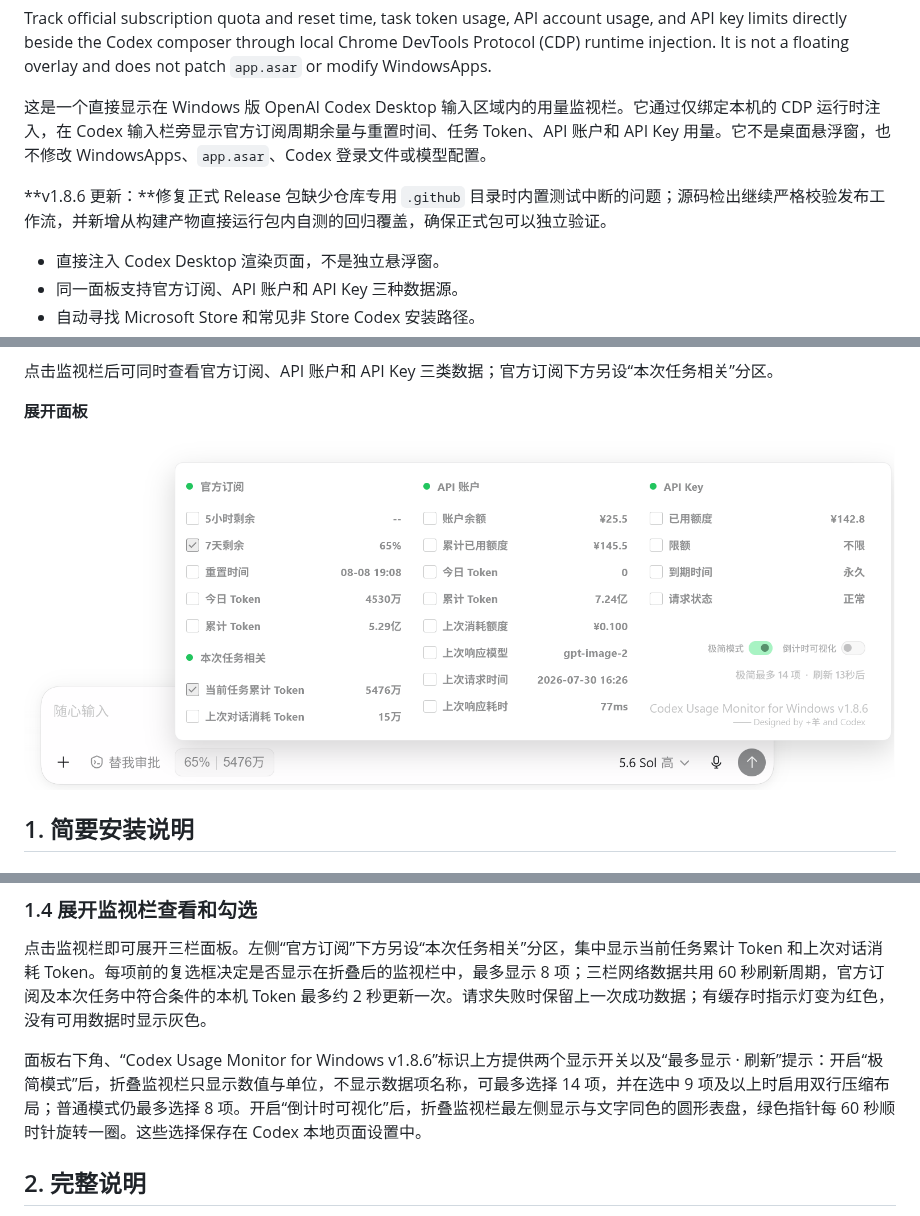
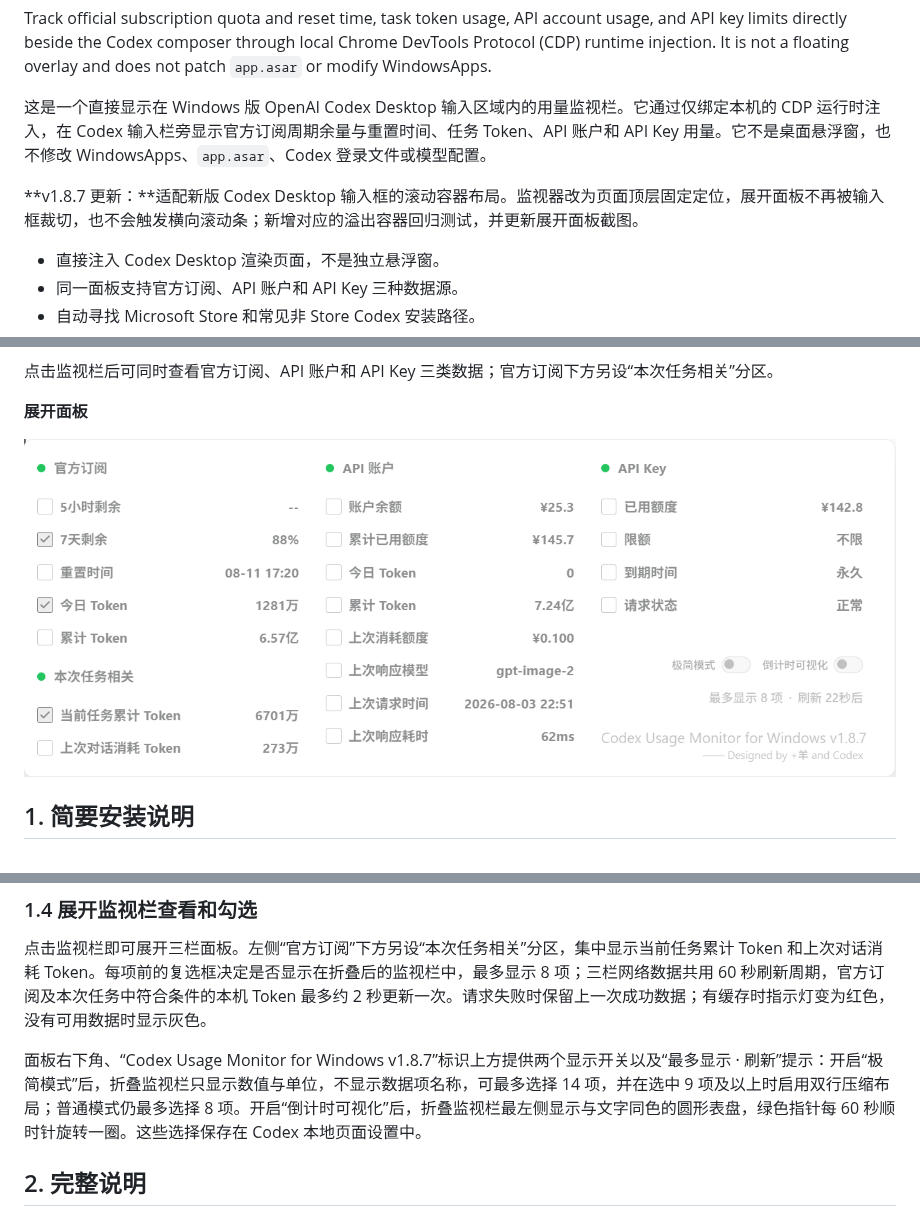
Before and after one commit to JiaYang-BUAA/Codex-Desktop-Usage-Monitor-Windows, a Markdown page: README.md, 3 parts joined by grey strips. Drawn GitHub-style; pictures changed too: docs/images/monitor-expanded.png.

Commit message:
Release v1.8.7

```diff
--- a/README.md
+++ b/README.md
@@ -9,7 +9,7 @@ Track official subscription quota and reset time, task token usage, API account
 
 这是一个直接显示在 Windows 版 OpenAI Codex Desktop 输入区域内的用量监视栏。它通过仅绑定本机的 CDP 运行时注入，在 Codex 输入栏旁显示官方订阅周期余量与重置时间、任务 Token、API 账户和 API Key 用量。它不是桌面悬浮窗，也不修改 WindowsApps、`app.asar`、Codex 登录文件或模型配置。
 
-**v1.8.6 更新：**修复正式 Release 包缺少仓库专用 `.github` 目录时内置测试中断的问题；源码检出继续严格校验发布工作流，并新增从构建产物直接运行包内自测的回归覆盖，确保正式包可以独立验证。
+**v1.8.7 更新：**适配新版 Codex Desktop 输入框的滚动容器布局。监视器改为页面顶层固定定位，展开面板不再被输入框裁切，也不会触发横向滚动条；新增对应的溢出容器回归测试，并更新展开面板截图。
 
 - 直接注入 Codex Desktop 渲染页面，不是独立悬浮窗。
 - 同一面板支持官方订阅、API 账户和 API Key 三种数据源。
@@ -90,7 +90,7 @@ pwsh -NoProfile -File .\scripts\configure-token-baseline.ps1 -InitialTokens <完
 
 点击监视栏即可展开三栏面板。左侧“官方订阅”下方另设“本次任务相关”分区，集中显示当前任务累计 Token 和上次对话消耗 Token。每项前的复选框决定是否显示在折叠后的监视栏中，最多显示 8 项；三栏网络数据共用 60 秒刷新周期，官方订阅及本次任务中符合条件的本机 Token 最多约 2 秒更新一次。请求失败时保留上一次成功数据；有缓存时指示灯变为红色，没有可用数据时显示灰色。
 
-面板右下角、“Codex Usage Monitor for Windows v1.8.6”标识上方提供两个显示开关以及“最多显示 · 刷新”提示：开启“极简模式”后，折叠监视栏只显示数值与单位，不显示数据项名称，可最多选择 14 项，并在选中 9 项及以上时启用双行压缩布局；普通模式仍最多选择 8 项。开启“倒计时可视化”后，折叠监视栏最左侧显示与文字同色的圆形表盘，绿色指针每 60 秒顺时针旋转一圈。这些选择保存在 Codex 本地页面设置中。
+面板右下角、“Codex Usage Monitor for Windows v1.8.7”标识上方提供两个显示开关以及“最多显示 · 刷新”提示：开启“极简模式”后，折叠监视栏只显示数值与单位，不显示数据项名称，可最多选择 14 项，并在选中 9 项及以上时启用双行压缩布局；普通模式仍最多选择 8 项。开启“倒计时可视化”后，折叠监视栏最左侧显示与文字同色的圆形表盘，绿色指针每 60 秒顺时针旋转一圈。这些选择保存在 Codex 本地页面设置中。
 
 ## 2. 完整说明
 
```
Also changed, not shown: CHANGELOG.md (+5 -0 lines), docs/images/social-preview.jpg, 5 other files.
